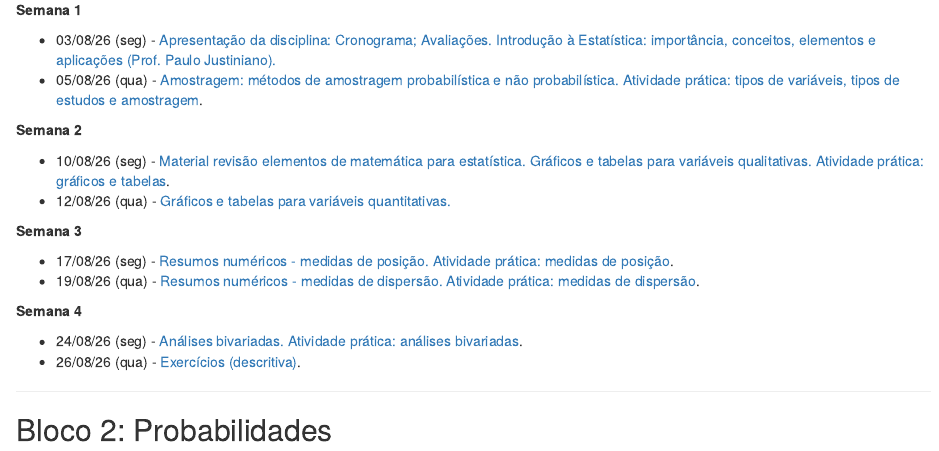
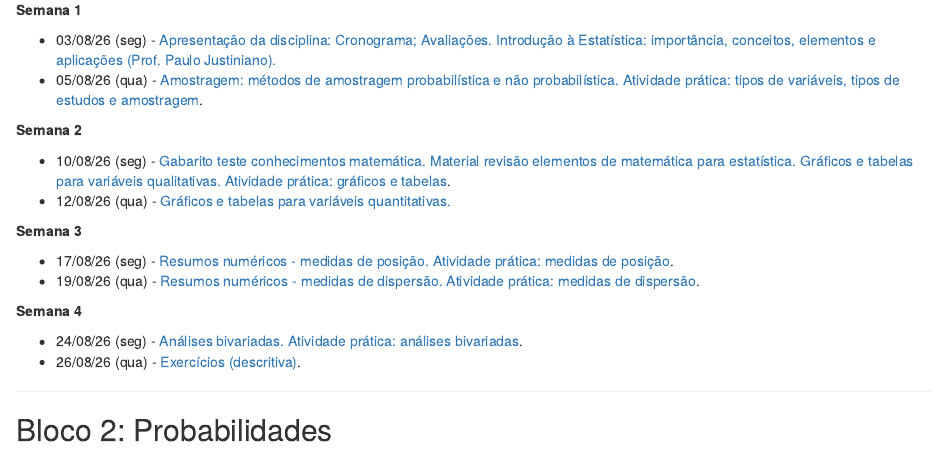
Before and after one commit to silviashimakura/CE009, an R Markdown document (aulas.Rmd): the page in a window 1100 px wide, from 440 px down. The pictures show the output file aulas.html that the author committed with the source, opened offline; library style sheets and scripts come from the installed R packages.

Commit message:
Atualizando arquivo de aulas

```diff
--- a/aulas.Rmd
+++ b/aulas.Rmd
@@ -45,7 +45,7 @@ importância, conceitos, elementos e aplicações (Prof. Paulo Justiniano).](sli
 
 **Semana 2**
 
- - 10/08/26 (seg) - [Material revisão elementos de matemática para estatística.](slides/000-revisao-matematica.pdf) [Gráficos e tabelas para variáveis qualitativas.](slides/102-exploratoria-quali-uni-tabelas-graficos.pdf) [Atividade prática: gráficos e tabelas](praticas-aula/101-tabelas-graficos-quali-quant-enunciados.pdf).
+ - 10/08/26 (seg) - [Gabarito teste conhecimentos matemática.](provas2026/gabarito_comentado_aluno.pdf) [Material revisão elementos de matemática para estatística.](slides/000-revisao-matematica.pdf) [Gráficos e tabelas para variáveis qualitativas.](slides/102-exploratoria-quali-uni-tabelas-graficos.pdf) [Atividade prática: gráficos e tabelas](praticas-aula/101-tabelas-graficos-quali-quant-enunciados.pdf).
  - 12/08/26 (qua) - [Gráficos e tabelas para variáveis quantitativas.](slides/103-exploratoria-quant-uni-tabelas-graficos.pdf)
 
 **Semana 3**
```
Also changed, not shown: aulas.html, provas2026/gabarito_comentado_aluno.pdf (added).
